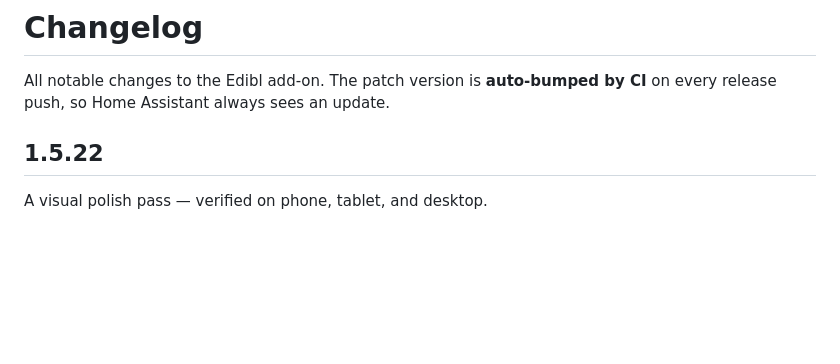
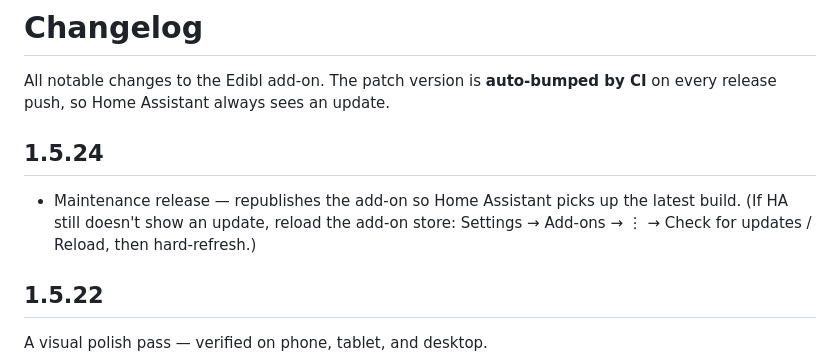
Before and after one commit to Amantux/edibl, a Markdown page: addon/CHANGELOG.md, the part around the change. GitHub-like rendering; blank space fills up the shorter version.

```diff
--- a/addon/CHANGELOG.md
+++ b/addon/CHANGELOG.md
@@ -2,6 +2,12 @@
 
 All notable changes to the Edibl add-on. The patch version is **auto-bumped by
 CI** on every release push, so Home Assistant always sees an update.
+
+## 1.5.24
+
+- Maintenance release — republishes the add-on so Home Assistant picks up the
+  latest build. (If HA still doesn't show an update, reload the add-on store:
+  Settings → Add-ons → ⋮ → Check for updates / Reload, then hard-refresh.)
 
 ## 1.5.22
 
```
Also changed, not shown: CHANGELOG.md (+6 -0 lines).
